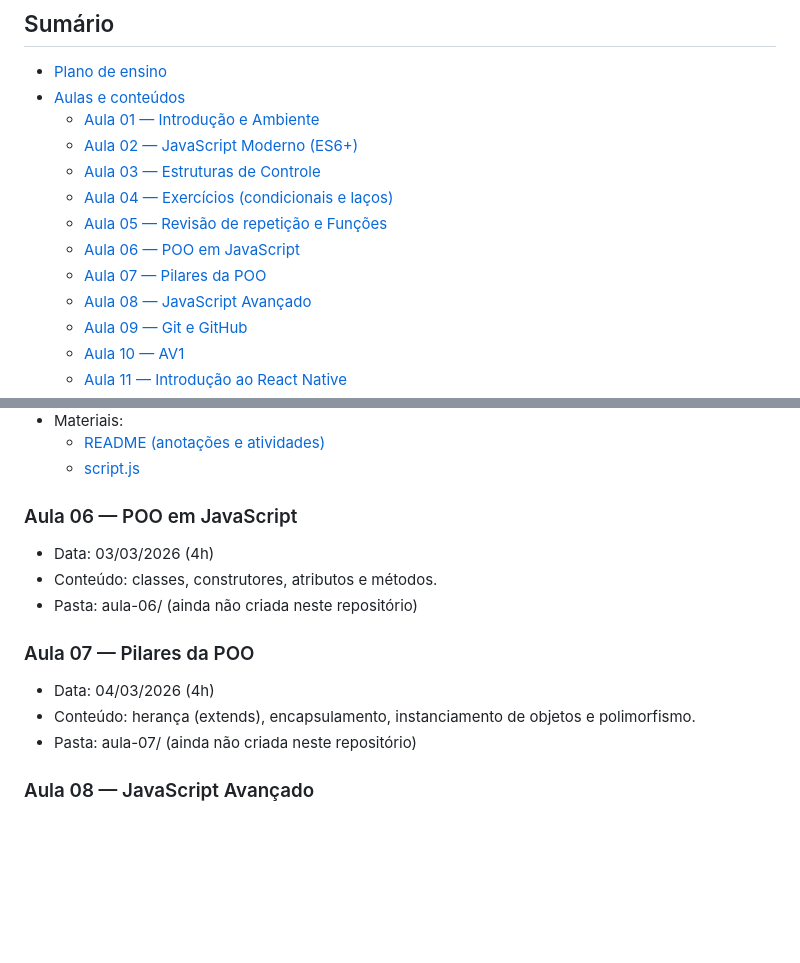
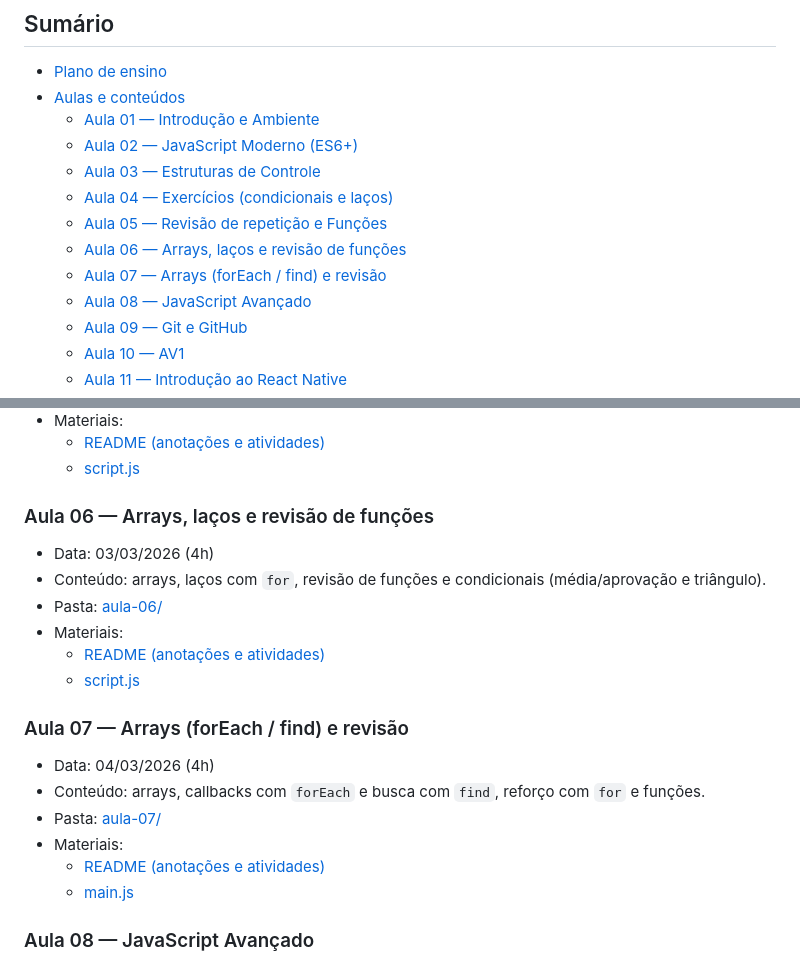
Before and after one commit to gabriel-colares/cetam-curso-android, a Markdown page: README.md, 2 parts joined by grey strips. GitHub-like rendering; blank space fills up the shorter version.

Commit message:
docs: update README with corrected lesson titles and content
Update the titles and descriptions for lessons 06 and 07 to accurately reflect the actual content covered (arrays, loops, functions) instead of the previously listed Object-Oriented Programming topics. Also add links to the created lesson directories and materials.

```diff
--- a/README.md
+++ b/README.md
@@ -11,8 +11,8 @@ Repositório do curso de Qualificação Profissional **Desenvolvedor de Aplicaç
   - [Aula 03 — Estruturas de Controle](#aula-03)
   - [Aula 04 — Exercícios (condicionais e laços)](#aula-04)
   - [Aula 05 — Revisão de repetição e Funções](#aula-05)
-  - [Aula 06 — POO em JavaScript](#aula-06)
-  - [Aula 07 — Pilares da POO](#aula-07)
+  - [Aula 06 — Arrays, laços e revisão de funções](#aula-06)
+  - [Aula 07 — Arrays (forEach / find) e revisão](#aula-07)
   - [Aula 08 — JavaScript Avançado](#aula-08)
   - [Aula 09 — Git e GitHub](#aula-09)
   - [Aula 10 — AV1](#aula-10)
@@ -106,18 +106,24 @@ Repositório do curso de Qualificação Profissional **Desenvolvedor de Aplicaç
   - [script.js](./aula-05/script.js)
 
 <a id="aula-06"></a>
-### Aula 06 — POO em JavaScript
+### Aula 06 — Arrays, laços e revisão de funções
 
 - Data: 03/03/2026 (4h)
-- Conteúdo: classes, construtores, atributos e métodos.
-- Pasta: aula-06/ (ainda não criada neste repositório)
+- Conteúdo: arrays, laços com `for`, revisão de funções e condicionais (média/aprovação e triângulo).
+- Pasta: [aula-06/](./aula-06/)
+- Materiais:
+  - [README (anotações e atividades)](./aula-06/README.md)
+  - [script.js](./aula-06/script.js)
 
 <a id="aula-07"></a>
-### Aula 07 — Pilares da POO
+### Aula 07 — Arrays (forEach / find) e revisão
 
 - Data: 04/03/2026 (4h)
-- Conteúdo: herança (extends), encapsulamento, instanciamento de objetos e polimorfismo.
-- Pasta: aula-07/ (ainda não criada neste repositório)
+- Conteúdo: arrays, callbacks com `forEach` e busca com `find`, reforço com `for` e funções.
+- Pasta: [aula-07/](./aula-07/)
+- Materiais:
+  - [README (anotações e atividades)](./aula-07/README.md)
+  - [main.js](./aula-07/main.js)
 
 <a id="aula-08"></a>
 ### Aula 08 — JavaScript Avançado
```
